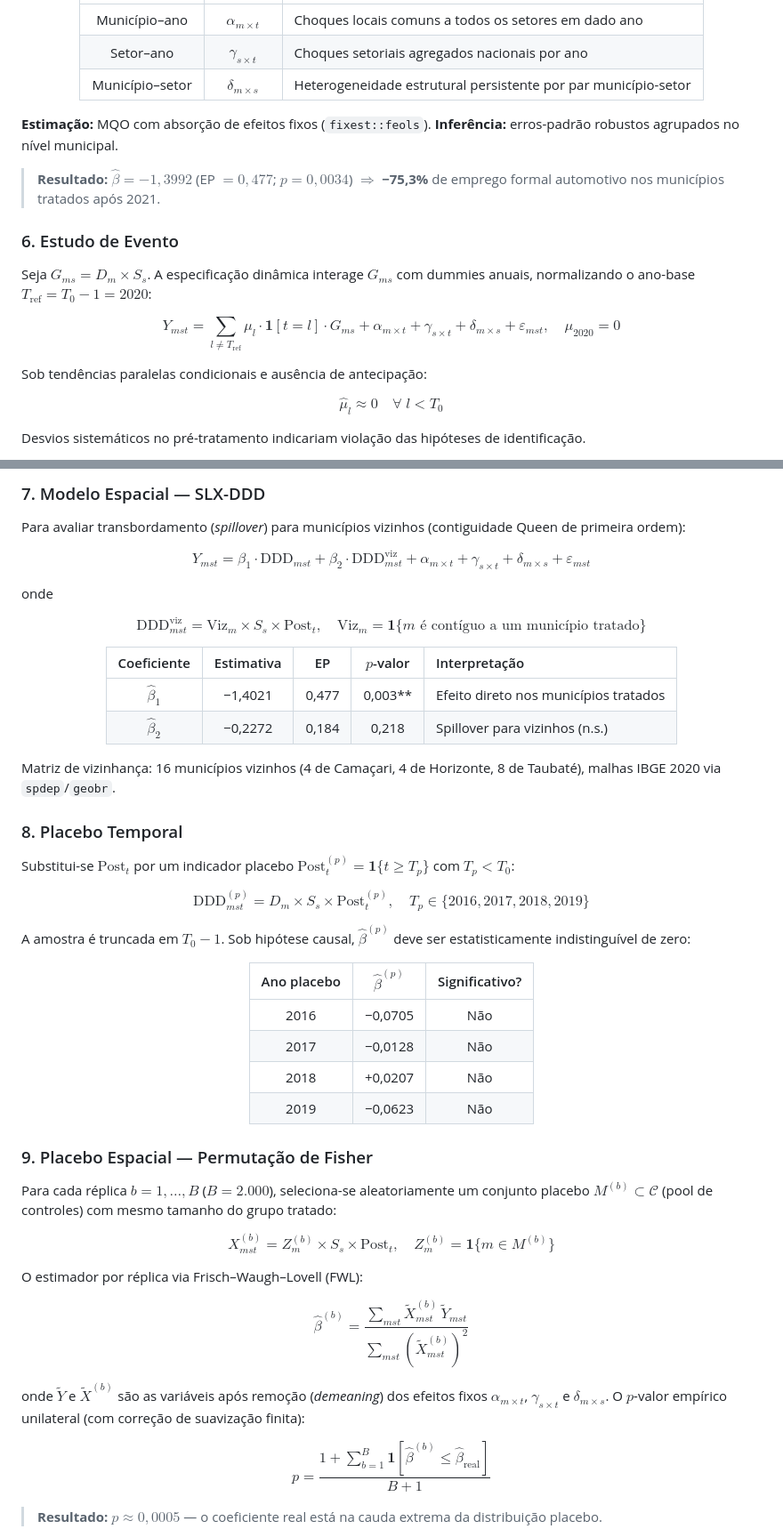
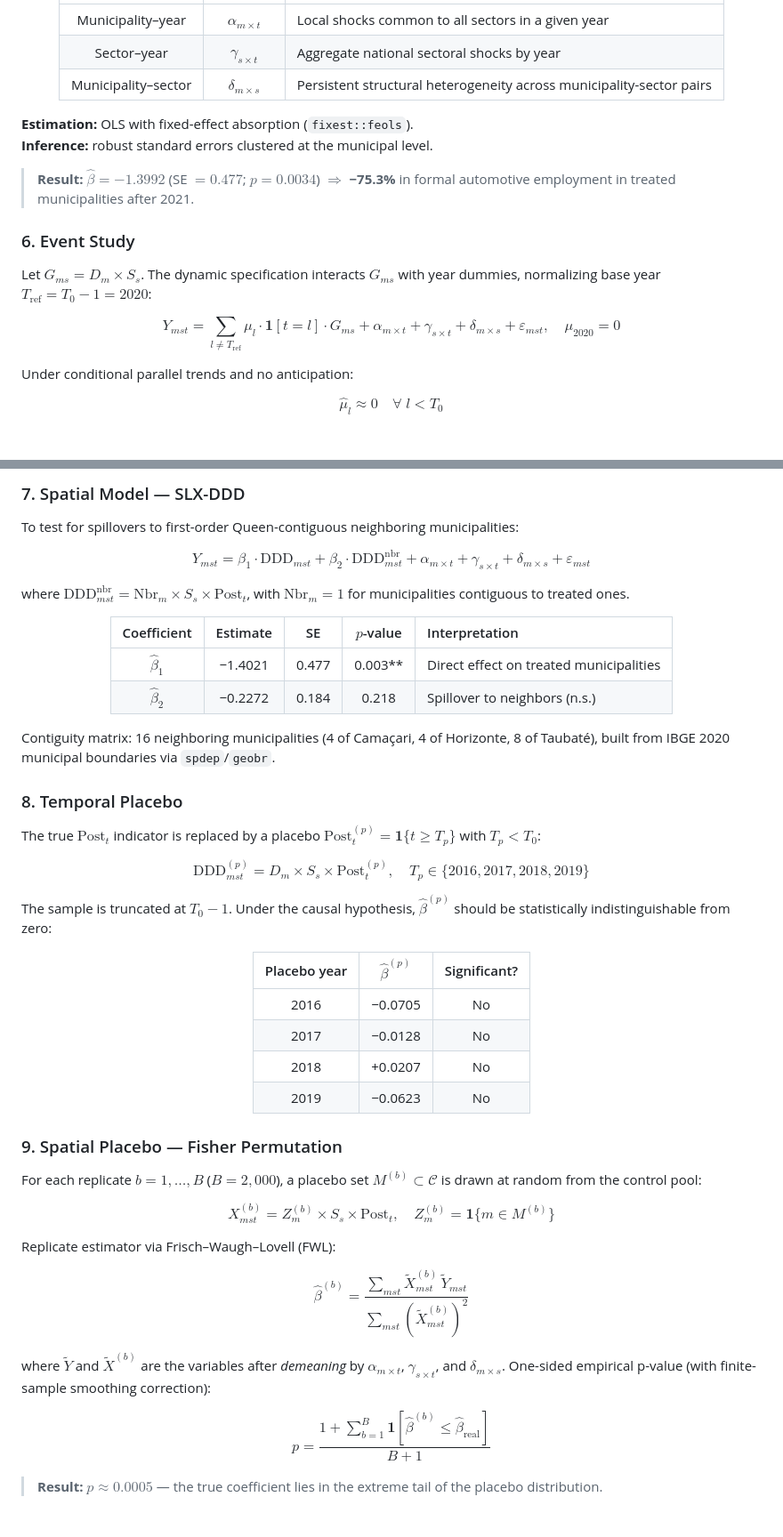
Before and after one commit to AliFiorentin/saida-ford-emprego-setorial, a Markdown page: README.md, 2 parts joined by grey strips. Shown at 89% size. GitHub-like rendering.

```diff
--- a/README.md
+++ b/README.md
@@ -109,25 +117,23 @@ $$\boxed{Y_{mst} = \beta \cdot \text{DDD}_{mst} + \alpha_{m \times t} + \gamma_{
 |:---:|:---:|:---|
-| Município–ano | $\alpha_{m \times t}$ | Choques locais comuns a todos os setores em dado ano |
-| Setor–ano | $\gamma_{s \times t}$ | Choques setoriais agregados nacionais por ano |
-| Município–setor | $\delta_{m \times s}$ | Heterogeneidade estrutural persistente por par município-setor |
+| Municipality–year | $\alpha_{m \times t}$ | Local shocks common to all sectors in a given year |
+| Sector–year | $\gamma_{s \times t}$ | Aggregate national sectoral shocks by year |
+| Municipality–sector | $\delta_{m \times s}$ | Persistent structural heterogeneity across municipality-sector pairs |
 
 </div>
 
-**Estimação:** MQO com absorção de efeitos fixos (`fixest::feols`).
-**Inferência:** erros-padrão robustos agrupados no nível municipal.
+**Estimation:** OLS with fixed-effect absorption (`fixest::feols`).
+**Inference:** robust standard errors clustered at the municipal level.
 
-> **Resultado:** $\hat{\beta} = -1{,}3992$ (EP $= 0{,}477$; $p = 0{,}0034$) $\Rightarrow$ **−75,3%** de emprego formal automotivo nos municípios tratados após 2021.
+> **Result:** $\hat{\beta} = -1.3992$ (SE $= 0.477$; $p = 0.0034$) $\Rightarrow$ **−75.3%** in formal automotive employment in treated municipalities after 2021.
 
-### 6. Estudo de Evento
+### 6. Event Study
 
-Seja $G_{ms} = D_m \times S_s$. A especificação dinâmica interage $G_{ms}$ com dummies anuais, normalizando o ano-base $T_\text{ref} = T_0 - 1 = 2020$:
+Let $G_{ms} = D_m \times S_s$. The dynamic specification interacts $G_{ms}$ with year dummies, normalizing base year $T_\text{ref} = T_0 - 1 = 2020$:
 
 $$Y_{mst} = \sum_{l \neq T_{\text{ref}}} \mu_l \cdot \mathbf{1}[t = l] \cdot G_{ms} + \alpha_{m \times t} + \gamma_{s \times t} + \delta_{m \times s} + \varepsilon_{mst}, \quad \mu_{2020} = 0$$
 
-Sob tendências paralelas condicionais e ausência de antecipação:
+Under conditional parallel trends and no anticipation:
 
 $$\hat{\mu}_l \approx 0 \quad \forall\; l < T_0$$
 
-Desvios sistemáticos no pré-tratamento indicariam violação das hipóteses de identificação.
-
 <p align="center">
@@ -136,59 +142,57 @@ Desvios sistemáticos no pré-tratamento indicariam violação das hipóteses de
 </p>
 
-### 7. Modelo Espacial — SLX-DDD
+### 7. Spatial Model — SLX-DDD
 
-Para avaliar transbordamento (*spillover*) para municípios vizinhos (contiguidade Queen de primeira ordem):
+To test for spillovers to first-order Queen-contiguous neighboring municipalities:
 
-$$Y_{mst} = \beta_1 \cdot \text{DDD}_{mst} + \beta_2 \cdot \text{DDD}^{\text{viz}}_{mst} + \alpha_{m \times t} + \gamma_{s \times t} + \delta_{m \times s} + \varepsilon_{mst}$$
+$$Y_{mst} = \beta_1 \cdot \text{DDD}_{mst} + \beta_2 \cdot \text{DDD}^{\text{nbr}}_{mst} + \alpha_{m \times t} + \gamma_{s \times t} + \delta_{m \times s} + \varepsilon_{mst}$$
 
-onde
-
-$$\text{DDD}^{\text{viz}}_{mst} = \text{Viz}_m \times S_s \times \text{Post}_t, \quad \text{Viz}_m = \mathbf{1}\{m \text{ é contíguo a um município tratado}\}$$
+where $\text{DDD}^{\text{nbr}}_{mst} = \text{Nbr}_m \times S_s \times \text{Post}_t$, with $\text{Nbr}_m = 1$ for municipalities contiguous to treated ones.
 
 <div align="center">
 
-| Coeficiente | Estimativa | EP | $p$-valor | Interpretação |
+| Coefficient | Estimate | SE | $p$-value | Interpretation |
 |:---:|:---:|:---:|:---:|:---|
-| $\hat{\beta}_1$ | −1,4021 | 0,477 | 0,003** | Efeito direto nos municípios tratados |
-| $\hat{\beta}_2$ | −0,2272 | 0,184 | 0,218 | Spillover para vizinhos (n.s.) |
+| $\hat{\beta}_1$ | −1.4021 | 0.477 | 0.003** | Direct effect on treated municipalities |
+| $\hat{\beta}_2$ | −0.2272 | 0.184 | 0.218 | Spillover to neighbors (n.s.) |
 
 </div>
 
-Matriz de vizinhança: 16 municípios vizinhos (4 de Camaçari, 4 de Horizonte, 8 de Taubaté), malhas IBGE 2020 via `spdep`/`geobr`.
+Contiguity matrix: 16 neighboring municipalities (4 of Camaçari, 4 of Horizonte, 8 of Taubaté), built from IBGE 2020 municipal boundaries via `spdep`/`geobr`.
 
-### 8. Placebo Temporal
+### 8. Temporal Placebo
 
-Substitui-se $\text{Post}_t$ por um indicador placebo $\text{Post}_t^{(p)} = \mathbf{1}\{t \geq T_p\}$ com $T_p < T_0$:
+The true $\text{Post}_t$ indicator is replaced by a placebo $\text{Post}_t^{(p)} = \mathbf{1}\{t \geq T_p\}$ with $T_p < T_0$:
 
 $$\text{DDD}_{mst}^{(p)} = D_m \times S_s \times \text{Post}_t^{(p)}, \quad T_p \in \{2016, 2017, 2018, 2019\}$$
 
-A amostra é truncada em $T_0 - 1$. Sob hipótese causal, $\hat{\beta}^{(p)}$ deve ser estatisticamente indistinguível de zero:
+The sample is truncated at $T_0 - 1$. Under the causal hypothesis, $\hat{\beta}^{(p)}$ should be statistically indistinguishable from zero:
 
 <div align="center">
 
-| Ano placebo | $\hat{\beta}^{(p)}$ | Significativo? |
+| Placebo year | $\hat{\beta}^{(p)}$ | Significant? |
 |:---:|:---:|:---:|
-| 2016 | −0,0705 | Não |
-| 2017 | −0,0128 | Não |
-| 2018 | +0,0207 | Não |
-| 2019 | −0,0623 | Não |
+| 2016 | −0.0705 | No |
+| 2017 | −0.0128 | No |
+| 2018 | +0.0207 | No |
+| 2019 | −0.0623 | No |
 
 </div>
 
-### 9. Placebo Espacial — Permutação de Fisher
+### 9. Spatial Placebo — Fisher Permutation
 
-Para cada réplica $b = 1, \ldots, B$ ($B = 2.000$), seleciona-se aleatoriamente um conjunto placebo $M^{(b)} \subset \mathcal{C}$ (pool de controles) com mesmo tamanho do grupo tratado:
+For each replicate $b = 1, \ldots, B$ ($B = 2{,}000$), a placebo set $M^{(b)} \subset \mathcal{C}$ is drawn at random from the control pool:
 
 $$X_{mst}^{(b)} = Z_m^{(b)} \times S_s \times \text{Post}_t, \quad Z_m^{(b)} = \mathbf{1}\{m \in M^{(b)}\}$$
 
-O estimador por réplica via Frisch–Waugh–Lovell (FWL):
+Replicate estimator via Frisch–Waugh–Lovell (FWL):
 
 $$\hat{\beta}^{(b)} = \frac{\displaystyle\sum_{mst} \tilde{X}_{mst}^{(b)}\, \tilde{Y}_{mst}}{\displaystyle\sum_{mst} \left(\tilde{X}_{mst}^{(b)}\right)^2}$$
 
-onde $\tilde{Y}$ e $\tilde{X}^{(b)}$ são as variáveis após remoção (*demeaning*) dos efeitos fixos $\alpha_{m \times t}$, $\gamma_{s \times t}$ e $\delta_{m \times s}$. O $p$-valor empírico unilateral (com correção de suavização finita):
+where $\tilde{Y}$ and $\tilde{X}^{(b)}$ are the variables after *demeaning* by $\alpha_{m \times t}$, $\gamma_{s \times t}$, and $\delta_{m \times s}$. One-sided empirical p-value (with finite-sample smoothing correction):
 
 $$p = \frac{1 + \displaystyle\sum_{b=1}^{B} \mathbf{1}\!\left[\hat{\beta}^{(b)} \leq \hat{\beta}_{\text{real}}\right]}{B + 1}$$
 
-> **Resultado:** $p \approx 0{,}0005$ — o coeficiente real está na cauda extrema da distribuição placebo.
+> **Result:** $p \approx 0.0005$ — the true coefficient lies in the extreme tail of the placebo distribution.
 
 <p align="center">
```
Also changed, not shown: other parts of README.md (+127 -110 lines).
